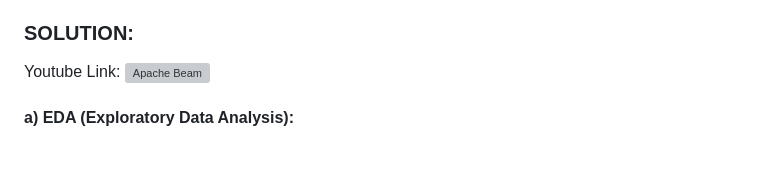
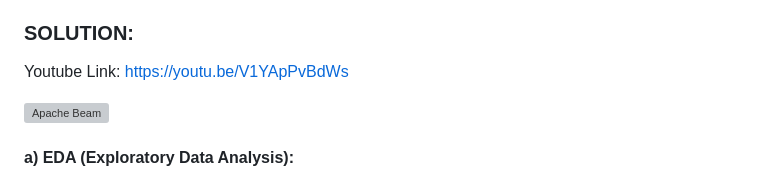
Before and after one commit to BharathiVetukuri/CMPE-255_DataMining, a Markdown page: ApacheBeam_DataEngineering/README.md, the part around the change. Rendered like a GitHub page; blank space fills up the shorter version; grey boxes are pictures that could not be loaded.

```diff
--- a/ApacheBeam_DataEngineering/README.md
+++ b/ApacheBeam_DataEngineering/README.md
@@ -16,7 +16,9 @@ You can useBeamML for exercise https://beam.apache.org/documentation/ml/about-ml
 
 ### SOLUTION:
 
-Youtube Link: [![Apache Beam](https://img.youtube.com/vi/V1YApPvBdWs/0.jpg)](https://www.youtube.com/watch?v=V1YApPvBdWs)
+Youtube Link: https://youtu.be/V1YApPvBdWs
+
+[![Apache Beam](https://img.youtube.com/vi/V1YApPvBdWs/0.jpg)](https://www.youtube.com/watch?v=V1YApPvBdWs)
 
 #### a) EDA (Exploratory Data Analysis):
 
```
